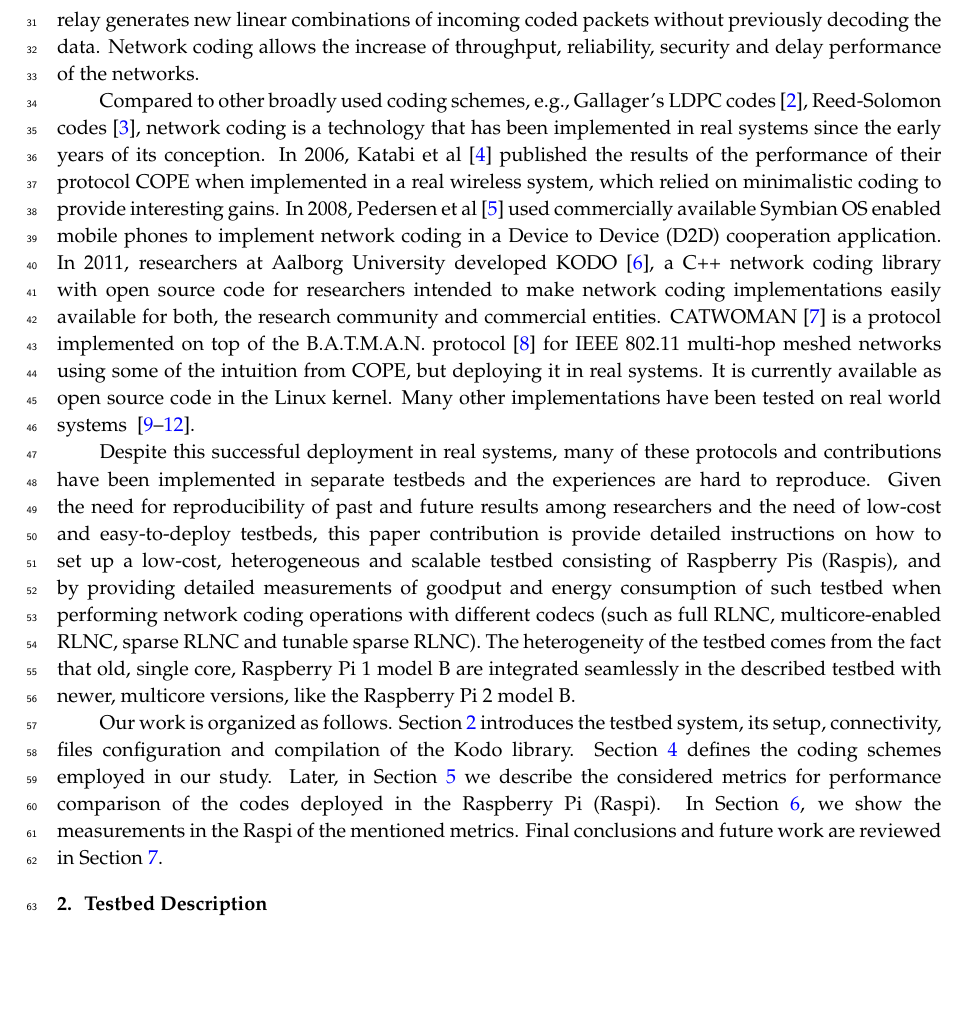
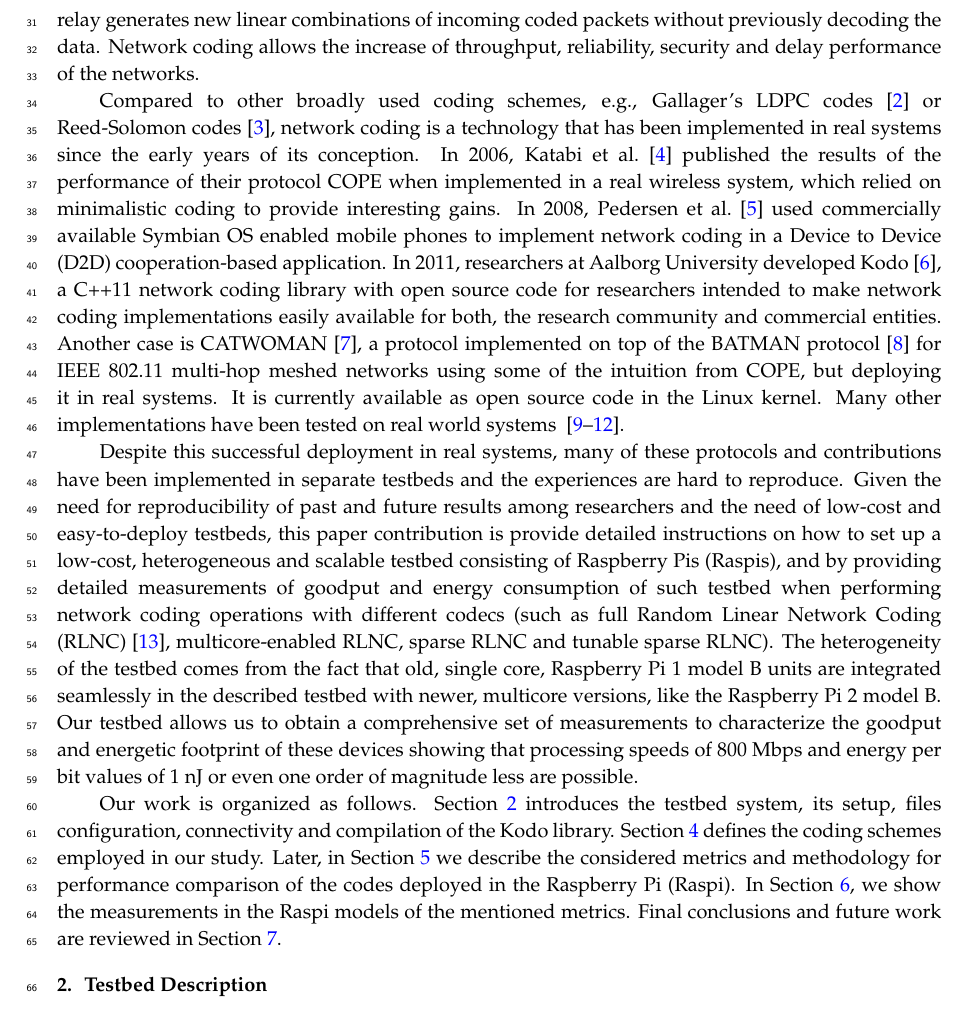
Before and after one commit to nestorjhernandezm/raspi-journal-part-2-coding-schemes, a LaTeX paper (raspi_journal.tex, which reads introduction.tex): part of page 2 of 45, cut so that both start at the same text, the shorter picture padded with empty space. Compiled offline with pdfLaTeX.

Commit message:
Abstract and Introduction ready

```diff
--- a/introduction.tex
+++ b/introduction.tex
@@ -37,26 +37,26 @@ the increase of throughput, reliability, security and delay
 performance of the networks.
 
 Compared to other broadly used coding schemes, e.g., Gallager's LDPC
-codes~\cite{gallager1962low}, Reed-Solomon
+codes~\cite{gallager1962low} or Reed-Solomon
 codes~\cite{reed1960polynomial}, network coding is a technology that
 has been implemented in real systems since the early years of its
-conception. In 2006, Katabi et al~\cite{katabi2006practical} published
+conception. In 2006, Katabi et al.~\cite{katabi2006practical} published
 the results of the performance of their protocol COPE when implemented
 in a real wireless system, which relied on minimalistic coding to
 provide interesting gains. In 2008, Pedersen et
-al~\cite{pedersen2008implementation} used commercially available
+al.~\cite{pedersen2008implementation} used commercially available
 Symbian OS enabled mobile phones to implement network coding in a
-\ac{D2D} cooperation application. In 2011, researchers at Aalborg
-University developed KODO~\cite{kodo2011pedersen}, a C++ network
+\ac{D2D} cooperation-based application. In 2011, researchers at Aalborg
+University developed Kodo~\cite{kodo2011pedersen}, a C++11 network
 coding library with open source code for researchers intended to make
 network coding implementations easily available for both, the research
 community and commercial entities.
-CATWOMAN~\cite{hundeboll2012catwoman} is a protocol implemented on top
-of the B.A.T.M.A.N. protocol~\cite{johnson2008simple} for IEEE 802.11
-multi-hop meshed networks using some of the intuition from COPE, but
-deploying it in real systems. It is currently available as open source
-code in the Linux kernel. Many other implementations have been tested
-on real world systems~
+Another case is CATWOMAN~\cite{hundeboll2012catwoman}, a protocol
+implemented on top of the BATMAN protocol~\cite{johnson2008simple} for
+IEEE 802.11 multi-hop meshed networks using some of the intuition from
+COPE, but deploying it in real systems. It is currently available as
+open source code in the Linux kernel. Many other implementations have
+been tested on real world systems~
 \cite{pahlevani2013playncool,katti2008xors,krigslund2013core,paramanathan2013leanandmean}.
 
 Despite this successful deployment in real systems, many of these
@@ -68,20 +68,24 @@ is provide detailed instructions on how to set up a low-cost,
 heterogeneous and scalable testbed consisting of Raspberry Pis
 (Raspis), and by providing detailed measurements of goodput and energy
 consumption of such testbed when performing network coding operations
-with different codecs (such as full RLNC, multicore-enabled RLNC,
-sparse RLNC and tunable sparse RLNC). The heterogeneity of the testbed
-comes from the fact that old, single core, Raspberry Pi 1 model B are
-integrated seamlessly in the described testbed with newer, multicore
-versions, like the Raspberry Pi 2 model B.
+with different codecs (such as full \ac{RLNC} \cite{ho2006random},
+multicore-enabled \ac{RLNC}, sparse \ac{RLNC} and tunable sparse \ac{RLNC}).
+The heterogeneity of the testbed comes from the fact that old, single core,
+Raspberry Pi 1 model B units are integrated seamlessly in the described
+testbed with newer, multicore versions, like the Raspberry Pi 2 model B.
+Our testbed allows us to obtain a comprehensive set of measurements
+to characterize the goodput and energetic footprint of these devices
+showing that processing speeds of 800 Mbps and energy per bit values
+of 1 nJ or even one order of magnitude less are possible.
 
 Our work is organized as follows. Section~\ref{sec:testbed} introduces the
-testbed system, its setup, connectivity, files configuration and compilation of
+testbed system, its setup, files configuration, connectivity and compilation of
 the Kodo library. Section~\ref{sec:schemes} defines the coding schemes employed
 in our study. Later, in Section~\ref{sec:metrics} we describe the considered
-metrics for performance comparison of the codes deployed in the \ac{Raspi}. In
-Section~\ref{sec:measurements}, we show the measurements in the \ac{Raspi} of
-the mentioned metrics. Final conclusions and future work are reviewed in
-Section~\ref{sec:conclusions}.
+metrics and methodology for performance comparison of the codes deployed in
+the \ac{Raspi}. In Section~\ref{sec:measurements}, we show the measurements in
+the \ac{Raspi} models of the mentioned metrics. Final conclusions and future work
+are reviewed in Section~\ref{sec:conclusions}.
 
 
 %The introduction should briefly place the study in a broad context and highlight why it is important. It should define the purpose of the work and its significance. The current state of the research field should be reviewed carefully and key publications should be cited. Please highlight controversial and diverging hypotheses when necessary. Finally, briefly mention the main aim of the work and highlight the main conclusions. As far as possible, please keep the introduction comprehensible to scientists outside your particular field of research.
--- a/raspi_journal.tex
+++ b/raspi_journal.tex
@@ -131,7 +131,7 @@ $^{4}$ \quad SFB 912 -- Collaborative Research Center HAEC. Dresden, Germany}
   networking and storage can be challenging, not only due to the
   inherent costs of the hardware, but due to maintenance challenges
   and ability to replicate results consistently. The latter requires
-  not only the devices to run the same operating system (OS), but also
+  not only the devices to run the same \ac{OS}, but also
   have exactly the same configurations and software packages. This
   paper presents the design, step-by-step setup, and configuration of
   an inexpensive testbed using Raspberry Pi devices for networking
@@ -139,7 +139,7 @@ $^{4}$ \quad SFB 912 -- Collaborative Research Center HAEC. Dresden, Germany}
   architecture can be used for other applications that require
   replicable results.  Specifically, we provide an in-depth
   performance evaluation for network coding, a new paradigm in
-  networking and storage, and demonstrating the processing
+  networking and storage, and present the processing
   capabilities and energy behaviour of various code constructions and
   algorithms over different Raspberry Pi models. Our results show that
   processing speeds of more than 80 Mbps and 800 Mbps are attainable
```
Also changed, not shown: introduction.tex (8 more changed lines).
